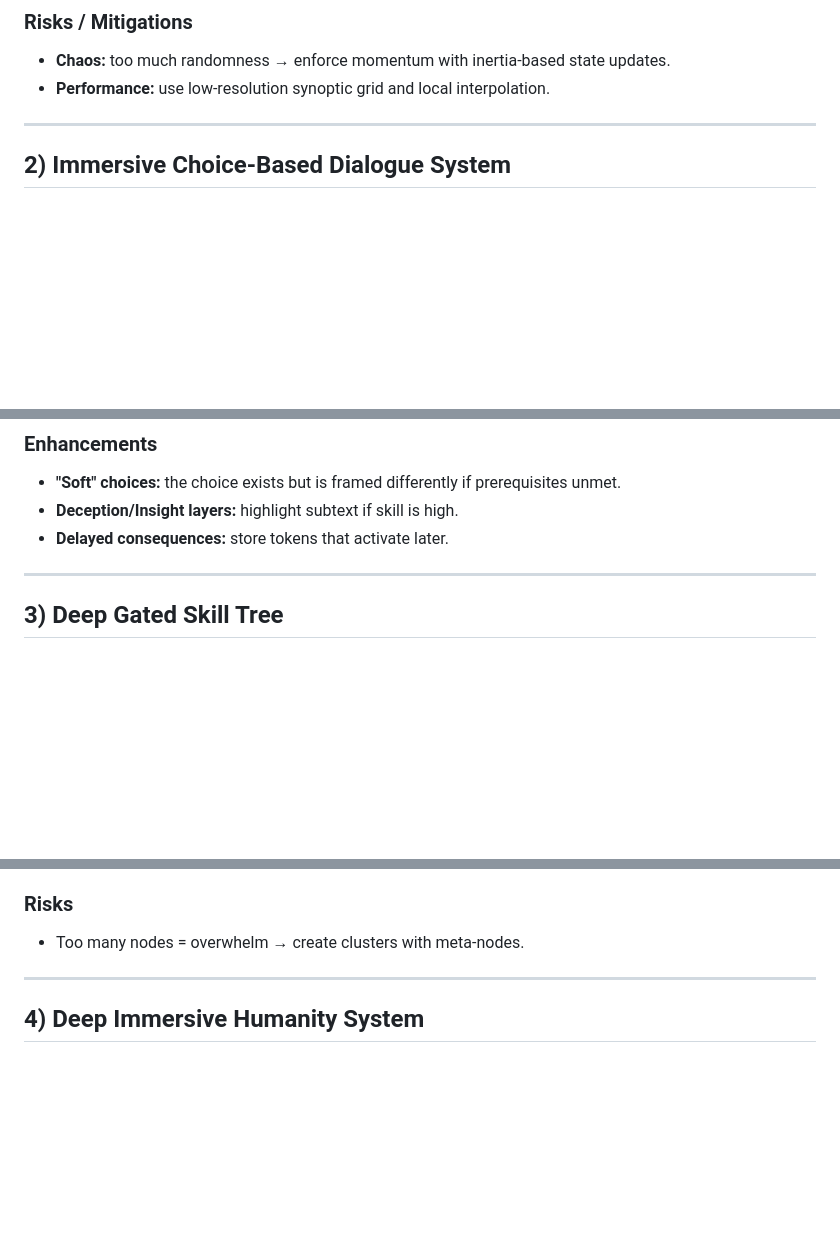
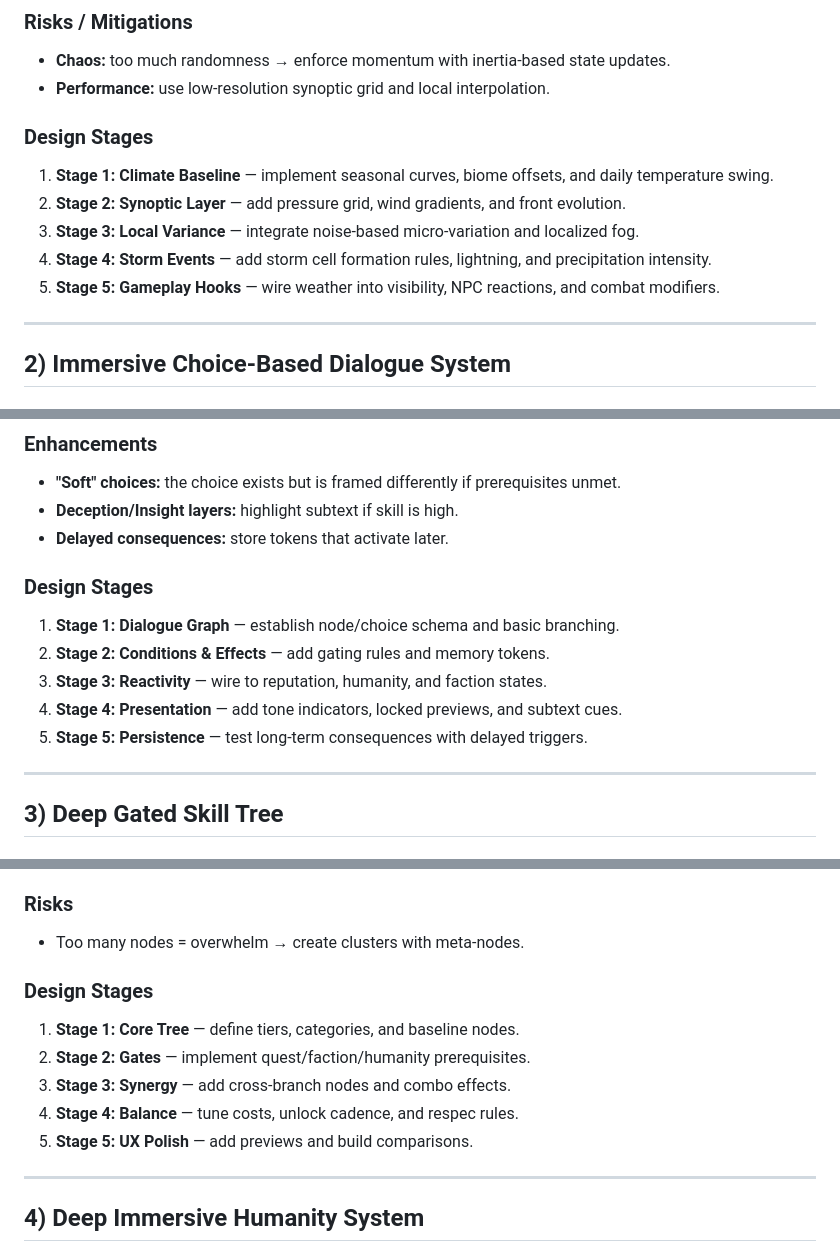
Before and after one commit to umpa9585-cell/VampireGame, a Markdown page: docs/KeyResearch.md, 3 parts joined by grey strips. Drawn GitHub-style; blank space fills up the shorter version.

Commit message:
Add design stages to key research

```diff
--- a/docs/KeyResearch.md
+++ b/docs/KeyResearch.md
@@ -48,6 +48,13 @@ Represent weather using layered state rather than a single "weather type" enum.
 - **Chaos:** too much randomness → enforce momentum with inertia-based state updates.
 - **Performance:** use low-resolution synoptic grid and local interpolation.
 
+### Design Stages
+1. **Stage 1: Climate Baseline** — implement seasonal curves, biome offsets, and daily temperature swing.
+2. **Stage 2: Synoptic Layer** — add pressure grid, wind gradients, and front evolution.
+3. **Stage 3: Local Variance** — integrate noise-based micro-variation and localized fog.
+4. **Stage 4: Storm Events** — add storm cell formation rules, lightning, and precipitation intensity.
+5. **Stage 5: Gameplay Hooks** — wire weather into visibility, NPC reactions, and combat modifiers.
+
 ---
 
 ## 2) Immersive Choice-Based Dialogue System
@@ -80,6 +87,13 @@ Represent weather using layered state rather than a single "weather type" enum.
 - **Deception/Insight layers:** highlight subtext if skill is high.
 - **Delayed consequences:** store tokens that activate later.
 
+### Design Stages
+1. **Stage 1: Dialogue Graph** — establish node/choice schema and basic branching.
+2. **Stage 2: Conditions & Effects** — add gating rules and memory tokens.
+3. **Stage 3: Reactivity** — wire to reputation, humanity, and faction states.
+4. **Stage 4: Presentation** — add tone indicators, locked previews, and subtext cues.
+5. **Stage 5: Persistence** — test long-term consequences with delayed triggers.
+
 ---
 
 ## 3) Deep Gated Skill Tree
@@ -108,6 +122,13 @@ Represent weather using layered state rather than a single "weather type" enum.
 ### Risks
 - Too many nodes = overwhelm → create clusters with meta-nodes.
 
+### Design Stages
+1. **Stage 1: Core Tree** — define tiers, categories, and baseline nodes.
+2. **Stage 2: Gates** — implement quest/faction/humanity prerequisites.
+3. **Stage 3: Synergy** — add cross-branch nodes and combo effects.
+4. **Stage 4: Balance** — tune costs, unlock cadence, and respec rules.
+5. **Stage 5: UX Polish** — add previews and build comparisons.
+
 ---
 
 ## 4) Deep Immersive Humanity System
```
Also changed, not shown: other parts of docs/KeyResearch.md (+28 -0 lines).
